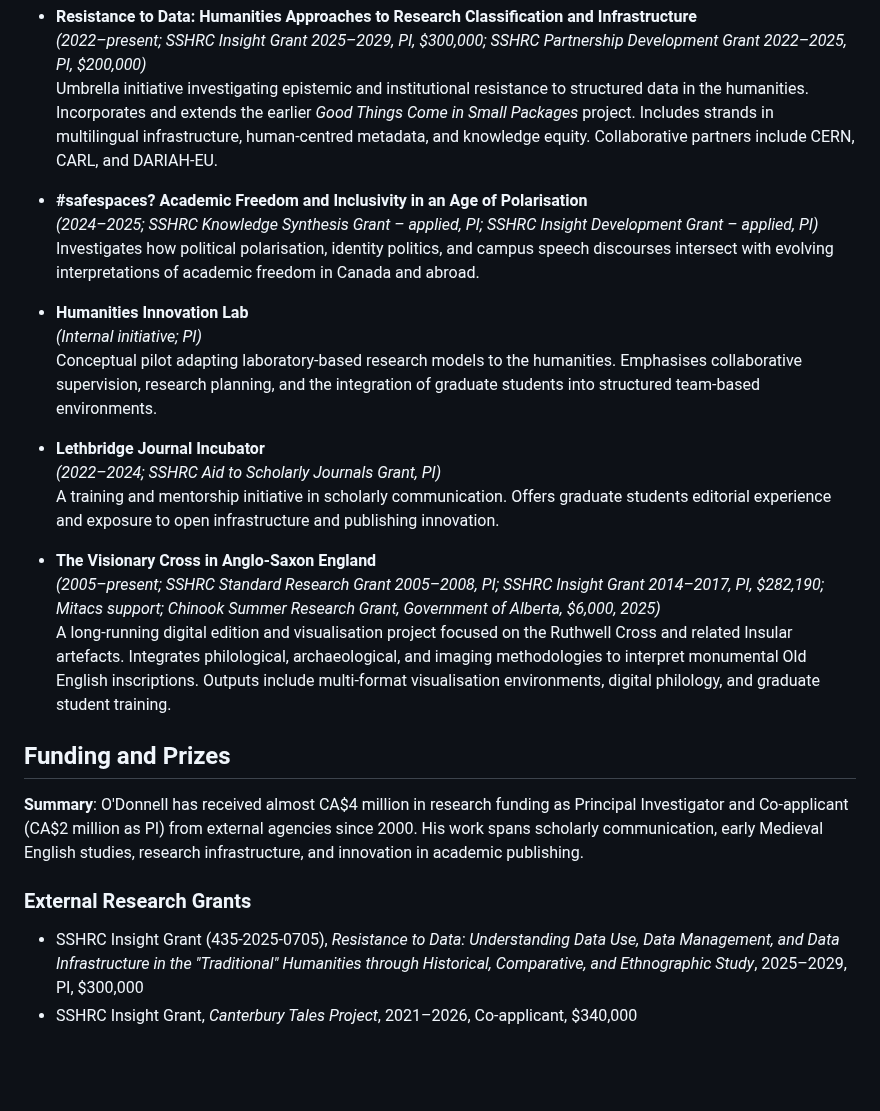
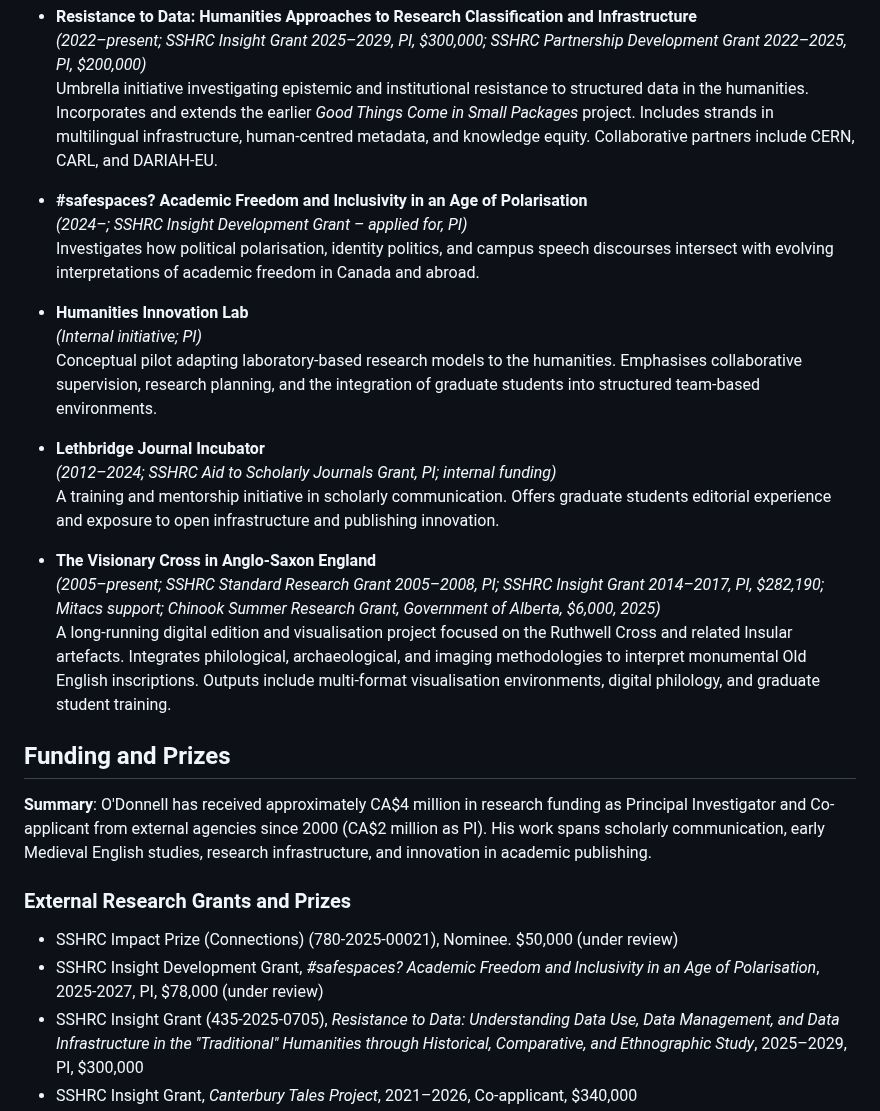
Before and after one commit to caedmon5/curriculum-vitae, a Markdown page: cv.md, the part around the change. Drawn GitHub-style; blank space fills up the shorter version.

Commit message:
fixed minor issues throughout

```diff
--- a/cv.md
+++ b/cv.md
@@ -119,7 +119,7 @@ _Last updated: 2025-04-19_
   Umbrella initiative investigating epistemic and institutional resistance to structured data in the humanities. Incorporates and extends the earlier *Good Things Come in Small Packages* project. Includes strands in multilingual infrastructure, human-centred metadata, and knowledge equity. Collaborative partners include CERN, CARL, and DARIAH-EU.
 
 - **#safespaces? Academic Freedom and Inclusivity in an Age of Polarisation**
-  *(2024–2025; SSHRC Knowledge Synthesis Grant – applied, PI; SSHRC Insight Development Grant – applied, PI)*
+  *(2024–; SSHRC Insight Development Grant – applied for, PI)*
   Investigates how political polarisation, identity politics, and campus speech discourses intersect with evolving interpretations of academic freedom in Canada and abroad.
 
 - **Humanities Innovation Lab**
@@ -127,7 +127,7 @@ _Last updated: 2025-04-19_
   Conceptual pilot adapting laboratory-based research models to the humanities. Emphasises collaborative supervision, research planning, and the integration of graduate students into structured team-based environments.
 
 - **Lethbridge Journal Incubator**
-  *(2022–2024; SSHRC Aid to Scholarly Journals Grant, PI)*
+  *(2012–2024; SSHRC Aid to Scholarly Journals Grant, PI; internal funding)*
   A training and mentorship initiative in scholarly communication. Offers graduate students editorial experience and exposure to open infrastructure and publishing innovation.
 
 - **The Visionary Cross in Anglo-Saxon England**
@@ -136,10 +136,12 @@ _Last updated: 2025-04-19_
 
 ## Funding and Prizes
 
-**Summary**: O'Donnell has received almost CA$4 million in research funding as Principal Investigator and Co-applicant (CA$2 million as PI) from external agencies since 2000. His work spans scholarly communication, early Medieval English studies, research infrastructure, and innovation in academic publishing.
+**Summary**: O'Donnell has received approximately CA$4 million in research funding as Principal Investigator and Co-applicant from external agencies since 2000 (CA$2 million as PI). His work spans scholarly communication, early Medieval English studies, research infrastructure, and innovation in academic publishing.
 
-### External Research Grants
+### External Research Grants and Prizes
 
+- SSHRC Impact Prize (Connections) (780-2025-00021), Nominee. $50,000 (under review)
+- SSHRC Insight Development Grant, *#safespaces? Academic Freedom and Inclusivity in an Age of Polarisation*, 2025-2027, PI, $78,000 (under review)
 - SSHRC Insight Grant (435-2025-0705), *Resistance to Data: Understanding Data Use, Data Management, and Data Infrastructure in the "Traditional" Humanities through Historical, Comparative, and Ethnographic Study*, 2025–2029, PI, $300,000
 - SSHRC Insight Grant, *Canterbury Tales Project*, 2021–2026, Co-applicant, $340,000
 - SSHRC Partnership Development Grant (890-2020-0095), *Good Things Come in Small Packages: A Grassroots Community of Practice for Open and FAIR Humanities Data Practices*, 2021–2023, PI, $200,000
```
